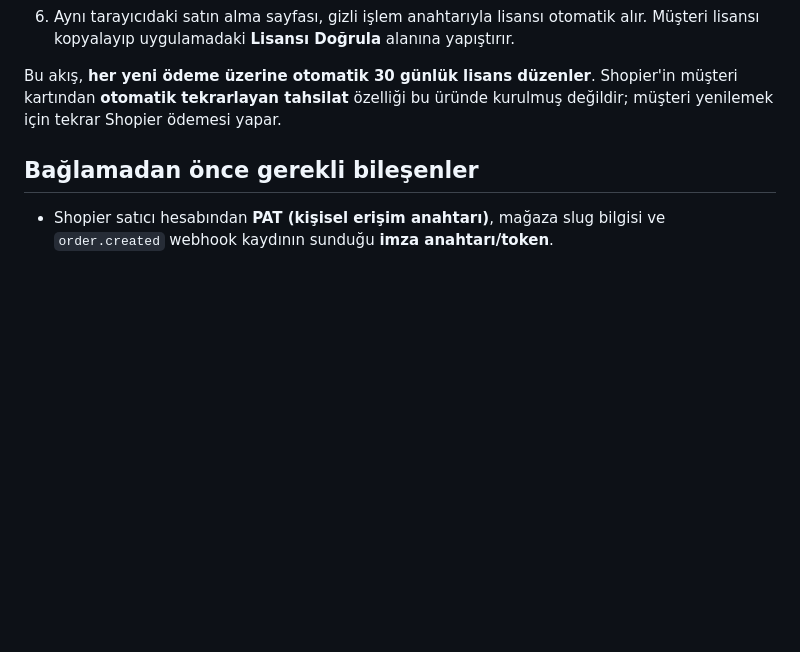
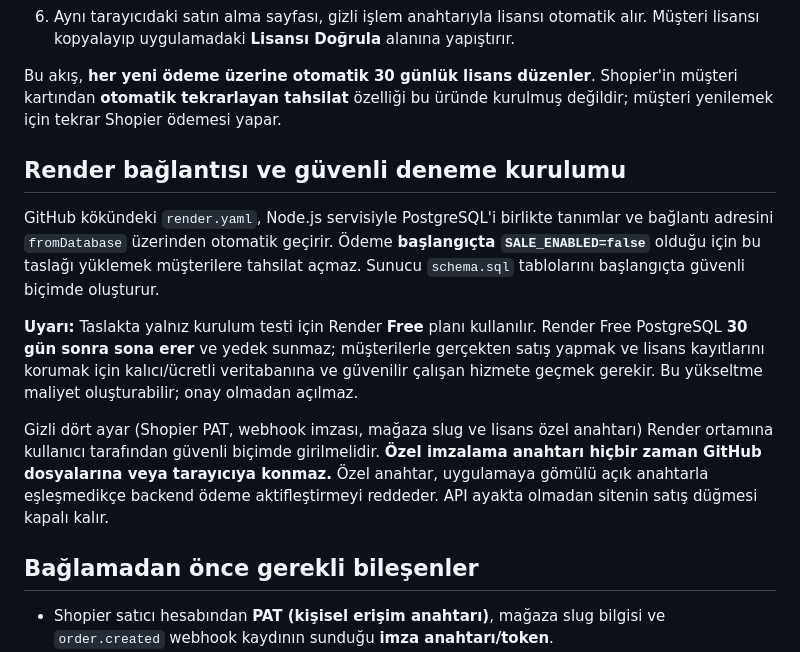
Before and after one commit to enesgurbuz6776-jpg/oyunopti, a Markdown page: pro-backend/README.md, the part around the change. GitHub-like rendering; blank space fills up the shorter version.

Commit message:
Document disabled-by-default Render free Blueprint, auto schema and production database requirement

```diff
--- a/pro-backend/README.md
+++ b/pro-backend/README.md
@@ -19,6 +19,26 @@ her zaman özel sunucuda tutulur.
 Bu akış, **her yeni ödeme üzerine otomatik 30 günlük lisans düzenler**. Shopier'in
 müşteri kartından **otomatik tekrarlayan tahsilat** özelliği bu üründe kurulmuş değildir;
 müşteri yenilemek için tekrar Shopier ödemesi yapar.
+
+## Render bağlantısı ve güvenli deneme kurulumu
+
+GitHub kökündeki `render.yaml`, Node.js servisiyle PostgreSQL'i birlikte
+tanımlar ve bağlantı adresini `fromDatabase` üzerinden otomatik geçirir.
+Ödeme **başlangıçta `SALE_ENABLED=false`** olduğu için bu taslağı yüklemek
+müşterilere tahsilat açmaz. Sunucu `schema.sql` tablolarını başlangıçta
+güvenli biçimde oluşturur.
+
+**Uyarı:** Taslakta yalnız kurulum testi için Render **Free** planı kullanılır.
+Render Free PostgreSQL **30 gün sonra sona erer** ve yedek sunmaz; müşterilerle
+gerçekten satış yapmak ve lisans kayıtlarını korumak için kalıcı/ücretli
+veritabanına ve güvenilir çalışan hizmete geçmek gerekir. Bu yükseltme maliyet
+oluşturabilir; onay olmadan açılmaz.
+
+Gizli dört ayar (Shopier PAT, webhook imzası, mağaza slug ve lisans özel anahtarı)
+Render ortamına kullanıcı tarafından güvenli biçimde girilmelidir. **Özel
+imzalama anahtarı hiçbir zaman GitHub dosyalarına veya tarayıcıya konmaz.**
+Özel anahtar, uygulamaya gömülü açık anahtarla eşleşmedikçe backend ödeme
+aktifleştirmeyi reddeder. API ayakta olmadan sitenin satış düğmesi kapalı kalır.
 
 ## Bağlamadan önce gerekli bileşenler
 
```
